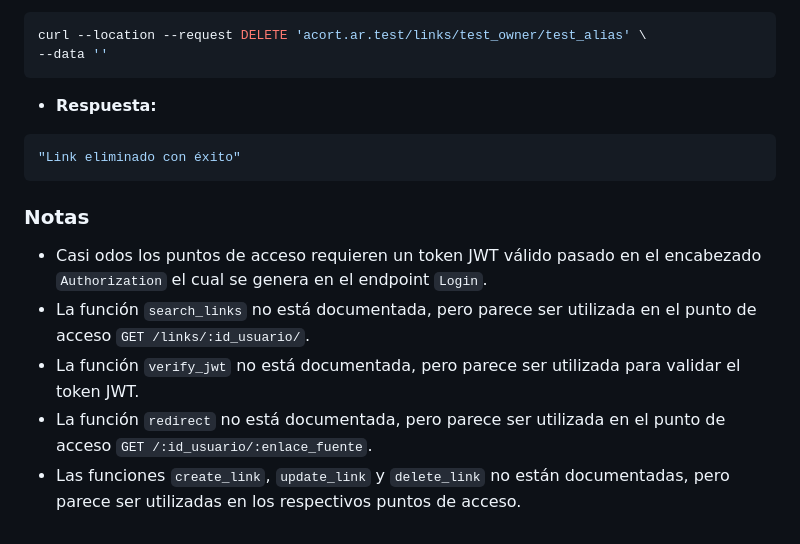
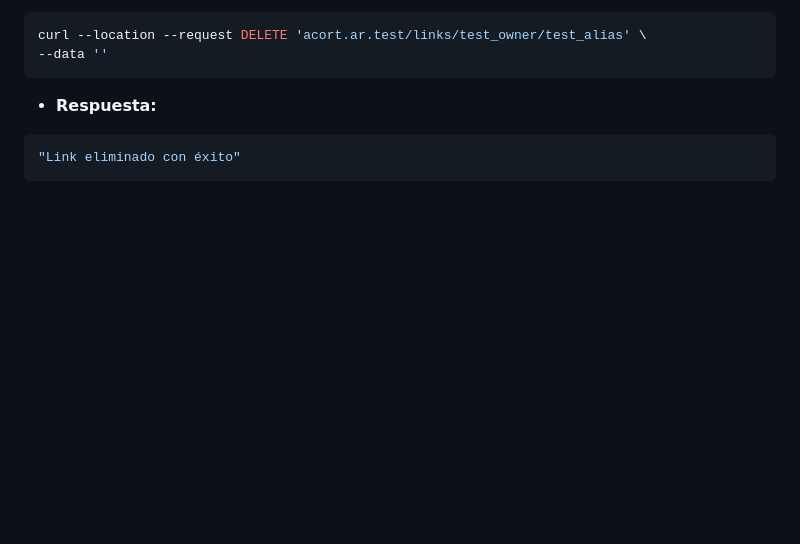
Before and after one commit to Joelkukin/acortadorDeLinks-fullStackProject, a Markdown page: server/documentation.md, the part around the change. Rendered like a GitHub page; blank space fills up the shorter version.

Commit message:
Documentación corregida

````diff
--- a/server/documentation.md
+++ b/server/documentation.md
@@ -203,11 +203,3 @@ curl --location --request DELETE 'acort.ar.test/links/test_owner/test_alias' \
 ```json
 "Link eliminado con éxito"
 ```
-
-### Notas
-
-* Casi odos los puntos de acceso requieren un token JWT válido pasado en el encabezado `Authorization` el cual se genera en el endpoint `Login`.
-* La función `search_links` no está documentada, pero parece ser utilizada en el punto de acceso `GET /links/:id_usuario/`.
-* La función `verify_jwt` no está documentada, pero parece ser utilizada para validar el token JWT.
-* La función `redirect` no está documentada, pero parece ser utilizada en el punto de acceso `GET /:id_usuario/:enlace_fuente`.
-* Las funciones `create_link`, `update_link` y `delete_link` no están documentadas, pero parece ser utilizadas en los respectivos puntos de acceso.
````
